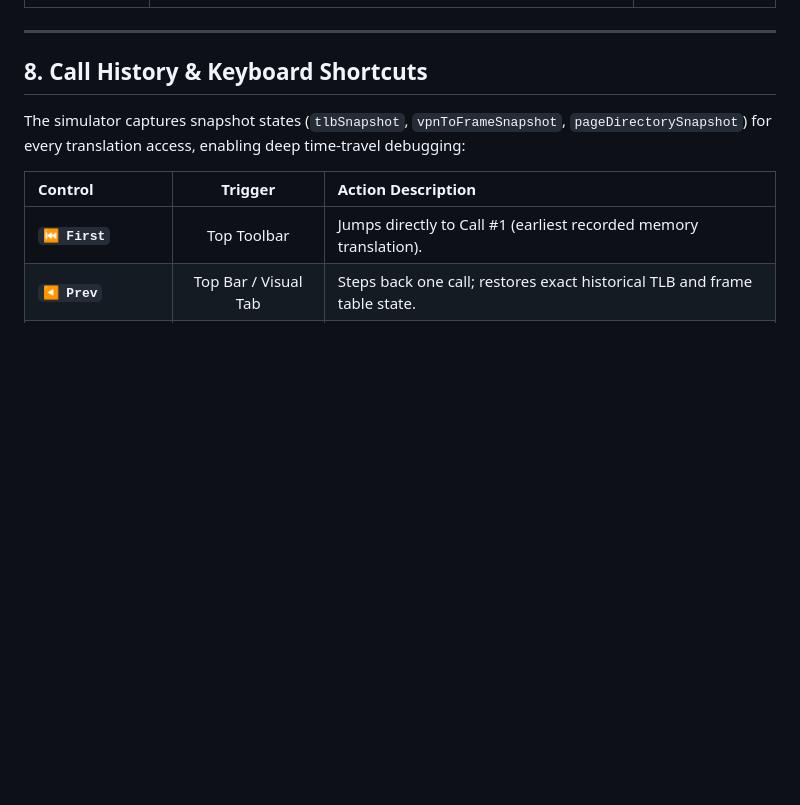
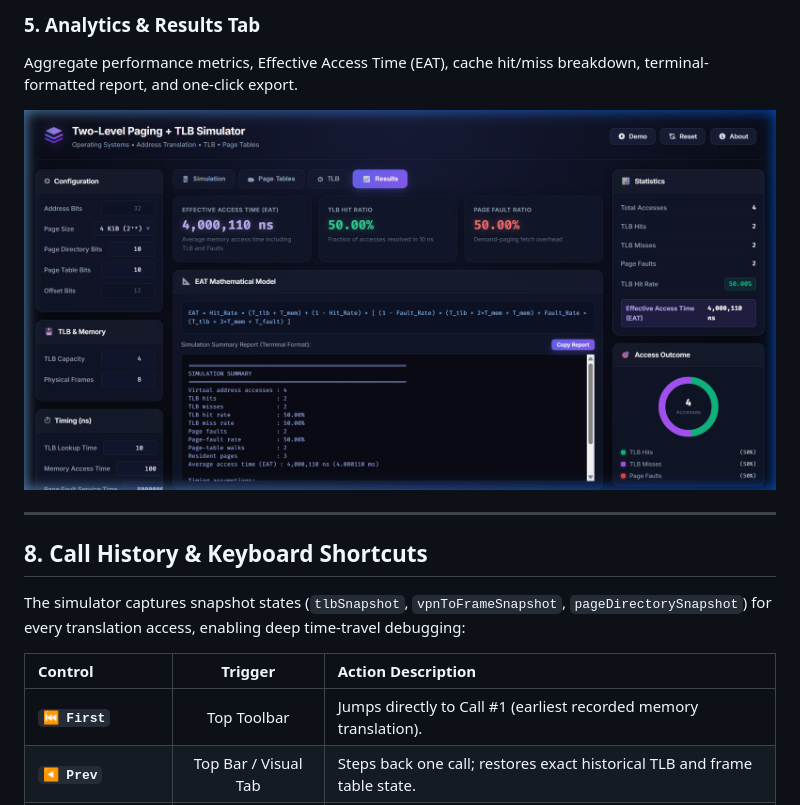
Before and after one commit to valiantProgrammer/Two-Level-Paging, a Markdown page: README.md, the part around one of its changes. Drawn GitHub-style; pictures changed too: docs/screenshots/tab_results.png (added); folded sections open; blank space fills up the shorter version.

Commit message:
docs: populate screenshot previews in docs/screenshots and embed them in README.md

```diff
--- a/README.md
+++ b/README.md
@@ -281,3 +309,10 @@ The zero-dependency web interface is split into 5 purpose-built tabs:
+### 5. Analytics & Results Tab
+Aggregate performance metrics, Effective Access Time (EAT), cache hit/miss breakdown, terminal-formatted report, and one-click export.
+<p align="center">
+  <img src="docs/screenshots/tab_results.png" alt="Analytics and Results Tab Preview" width="100%">
+</p>
+
+</details>
 
 ---
 
```
Also changed, not shown: other parts of README.md (+34 -6 lines), docs/screenshots/tab_page_tables.png (added), docs/screenshots/tab_simulation.png (added), docs/screenshots/tab_tlb.png (added), docs/screenshots/tab_visual.png (added).
